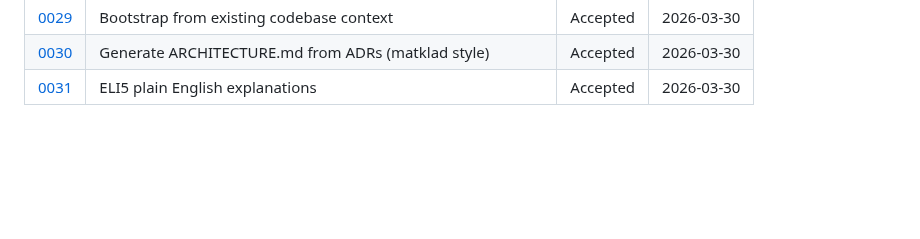
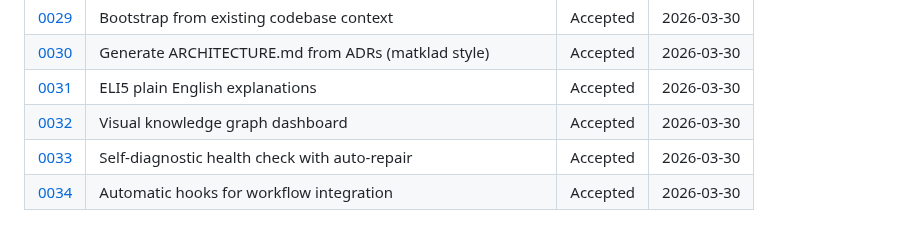
Before and after one commit to ThePyProgrammer/blueprint, a Markdown page: docs/adr/README.md, the part around the change. Drawn GitHub-style; blank space fills up the shorter version.

Commit message:
docs(adr): update index with ADRs 0032-0034
Knowledge graph dashboard, health check, and hooks decisions.
34 total ADRs.

Co-Authored-By: Claude Opus 4.6 (1M context) <noreply@anthropic.com>

```diff
--- a/docs/adr/README.md
+++ b/docs/adr/README.md
@@ -37,3 +37,6 @@ This directory contains the ADRs for the blueprint project itself. Blueprint eat
 | [0029](0029-bootstrap-from-existing-context.md) | Bootstrap from existing codebase context | Accepted | 2026-03-30 |
 | [0030](0030-generate-architecture-md-from-adrs.md) | Generate ARCHITECTURE.md from ADRs (matklad style) | Accepted | 2026-03-30 |
 | [0031](0031-eli5-plain-english-explanations.md) | ELI5 plain English explanations | Accepted | 2026-03-30 |
+| [0032](0032-visual-knowledge-graph-dashboard.md) | Visual knowledge graph dashboard | Accepted | 2026-03-30 |
+| [0033](0033-self-diagnostic-health-check.md) | Self-diagnostic health check with auto-repair | Accepted | 2026-03-30 |
+| [0034](0034-automatic-hooks-for-workflow-integration.md) | Automatic hooks for workflow integration | Accepted | 2026-03-30 |
```
